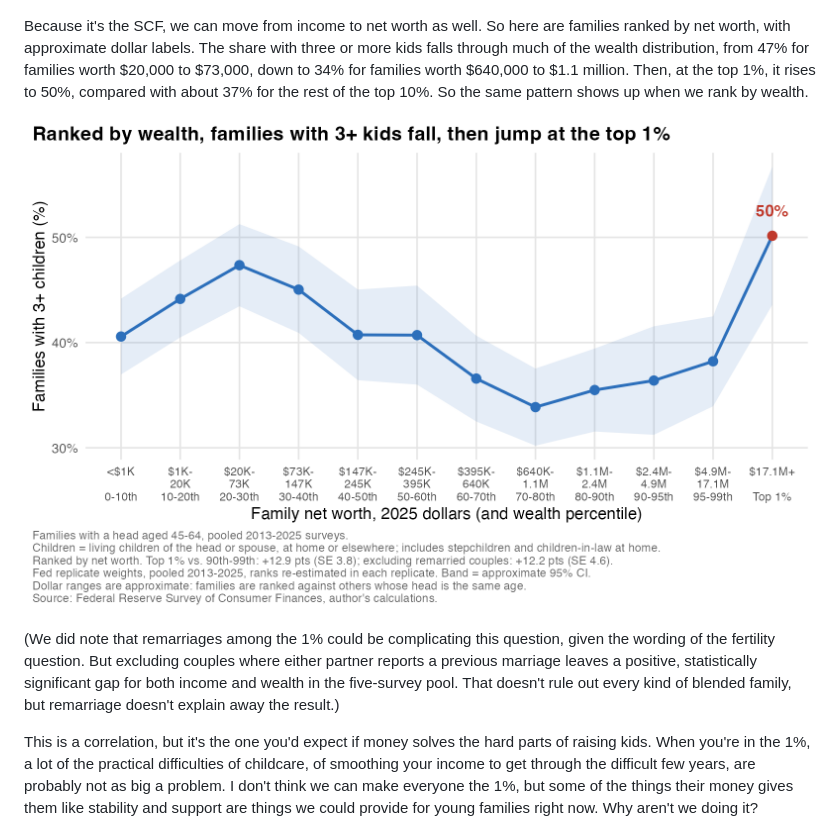
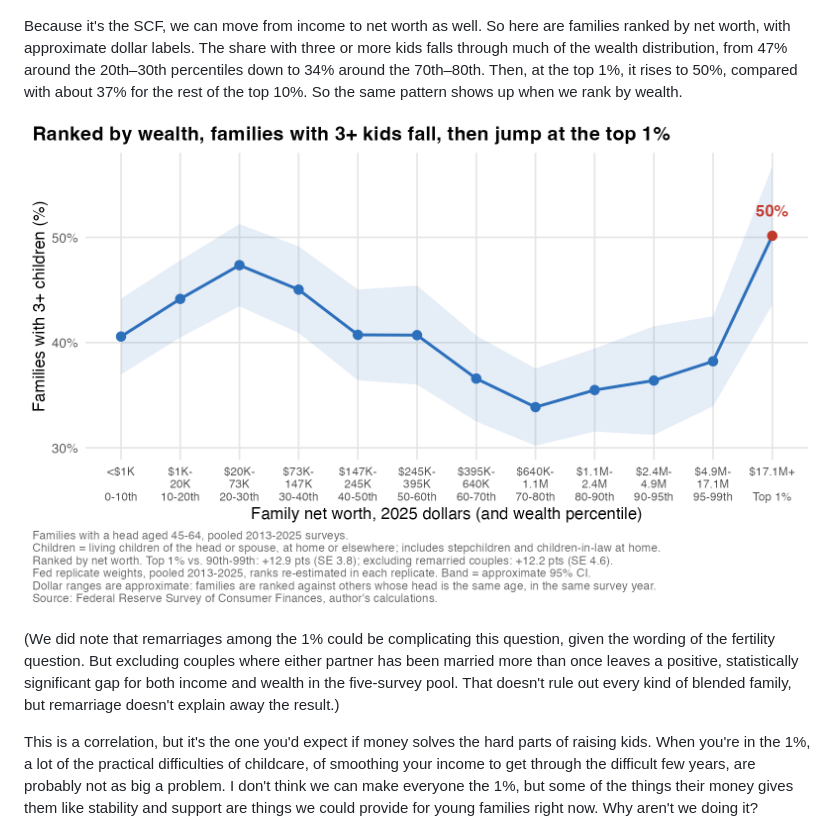
Before and after one commit to mtkonczal/blogs_2026_10_three_kids_SCF, a Markdown page: blog_post_text.md, the part around one of its changes. Rendered like a GitHub page; pictures changed too: graphics/05_three_plus_kids_by_networth.png.

```diff
--- a/blog_post_text.md
+++ b/blog_post_text.md
@@ -30,10 +30,10 @@ Is this new? The gap looks larger in the more recent surveys. Back in the earlie
 
 ![Families with 3+ children by income and period](graphics/04_three_plus_kids_by_period.png)
 
-Because it's the SCF, we can move from income to net worth as well. So here are families ranked by net worth, with approximate dollar labels. The share with three or more kids falls through much of the wealth distribution, from 47% for families worth $20,000 to $73,000, down to 34% for families worth $640,000 to $1.1 million. Then, at the top 1%, it rises to 50%, compared with about 37% for the rest of the top 10%. So the same pattern shows up when we rank by wealth.
+Because it's the SCF, we can move from income to net worth as well. So here are families ranked by net worth, with approximate dollar labels. The share with three or more kids falls through much of the wealth distribution, from 47% around the 20th–30th percentiles down to 34% around the 70th–80th. Then, at the top 1%, it rises to 50%, compared with about 37% for the rest of the top 10%. So the same pattern shows up when we rank by wealth.
 
 ![Families with 3+ children by net worth](graphics/05_three_plus_kids_by_networth.png)
 
-(We did note that remarriages among the 1% could be complicating this question, given the wording of the fertility question. But excluding couples where either partner reports a previous marriage leaves a positive, statistically significant gap for both income and wealth in the five-survey pool. That doesn't rule out every kind of blended family, but remarriage doesn't explain away the result.)
+(We did note that remarriages among the 1% could be complicating this question, given the wording of the fertility question. But excluding couples where either partner has been married more than once leaves a positive, statistically significant gap for both income and wealth in the five-survey pool. That doesn't rule out every kind of blended family, but remarriage doesn't explain away the result.)
 
 This is a correlation, but it's the one you'd expect if money solves the hard parts of raising kids. When you're in the 1%, a lot of the practical difficulties of childcare, of smoothing your income to get through the difficult few years, are probably not as big a problem. I don't think we can make everyone the 1%, but some of the things their money gives them like stability and support are things we could provide for young families right now. Why aren't we doing it?
```
Also changed, not shown: other parts of blog_post_text.md (+1 -1 lines), graphics/02_three_plus_kids_by_income.png, graphics/03_mean_kids_by_income.png, graphics/05b_mean_kids_by_networth.png, 5 other files.
